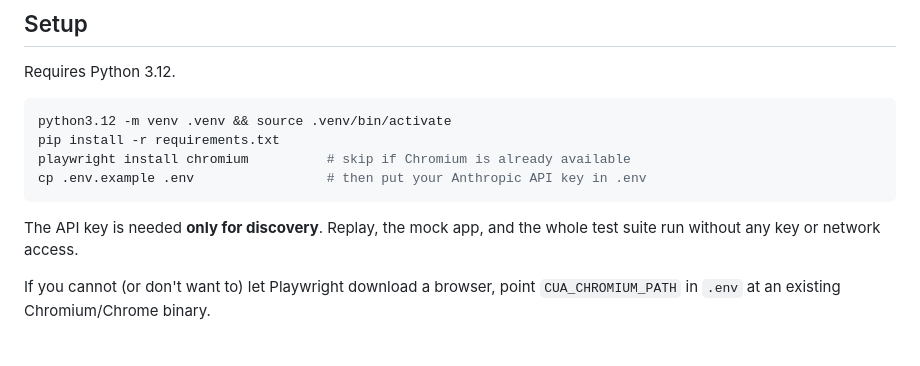
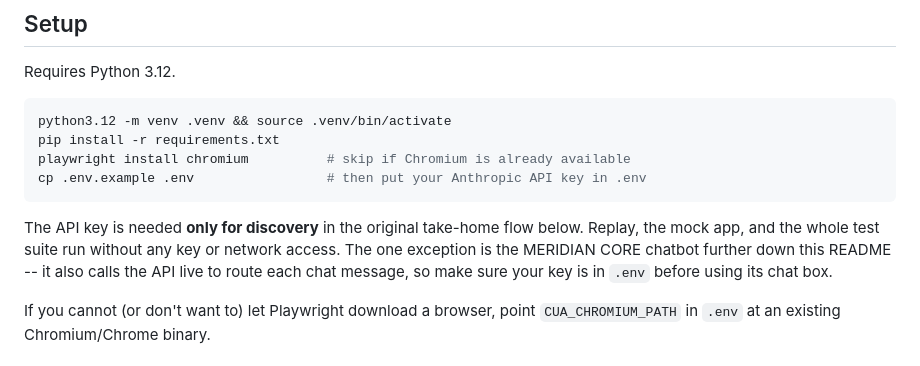
Before and after one commit to saikumar040060/cua-take-home, a Markdown page: README.md, the part around the change. GitHub-like rendering.

Commit message:
Clarify README: the MERIDIAN CORE chatbot needs the API key at runtime, not just discovery
Co-Authored-By: Claude Sonnet 5 <noreply@anthropic.com>

````diff
--- a/README.md
+++ b/README.md
@@ -30,8 +30,11 @@ playwright install chromium          # skip if Chromium is already available
 cp .env.example .env                 # then put your Anthropic API key in .env
 ```
 
-The API key is needed **only for discovery**. Replay, the mock app, and the
-whole test suite run without any key or network access.
+The API key is needed **only for discovery** in the original take-home flow
+below. Replay, the mock app, and the whole test suite run without any key or
+network access. The one exception is the MERIDIAN CORE chatbot further down
+this README -- it also calls the API live to route each chat message, so make
+sure your key is in `.env` before using its chat box.
 
 If you cannot (or don't want to) let Playwright download a browser, point
 `CUA_CHROMIUM_PATH` in `.env` at an existing Chromium/Chrome binary.
````
